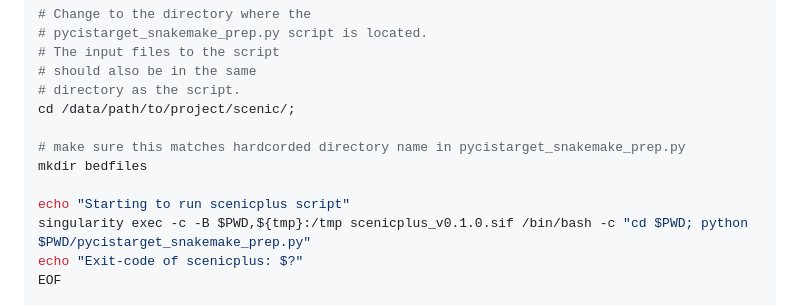
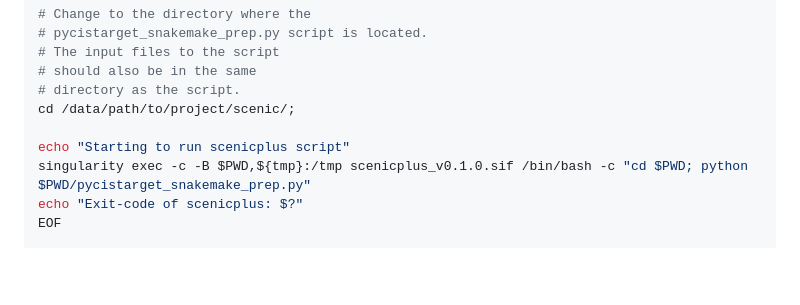
Before and after one commit to OpenOmics/scribble, a Markdown page: guides/Scenic+/Submission_scripts.md, the part around the change. GitHub-like rendering; blank space fills up the shorter version.

```diff
--- a/guides/Scenic+/Submission_scripts.md
+++ b/guides/Scenic+/Submission_scripts.md
@@ -149,9 +149,6 @@ module load singularity;
 # directory as the script.
 cd /data/path/to/project/scenic/;
 
-# make sure this matches hardcorded directory name in pycistarget_snakemake_prep.py
-mkdir bedfiles
-
 echo "Starting to run scenicplus script"
 singularity exec -c -B $PWD,${tmp}:/tmp scenicplus_v0.1.0.sif /bin/bash -c "cd $PWD; python $PWD/pycistarget_snakemake_prep.py"
 echo "Exit-code of scenicplus: $?"
```
